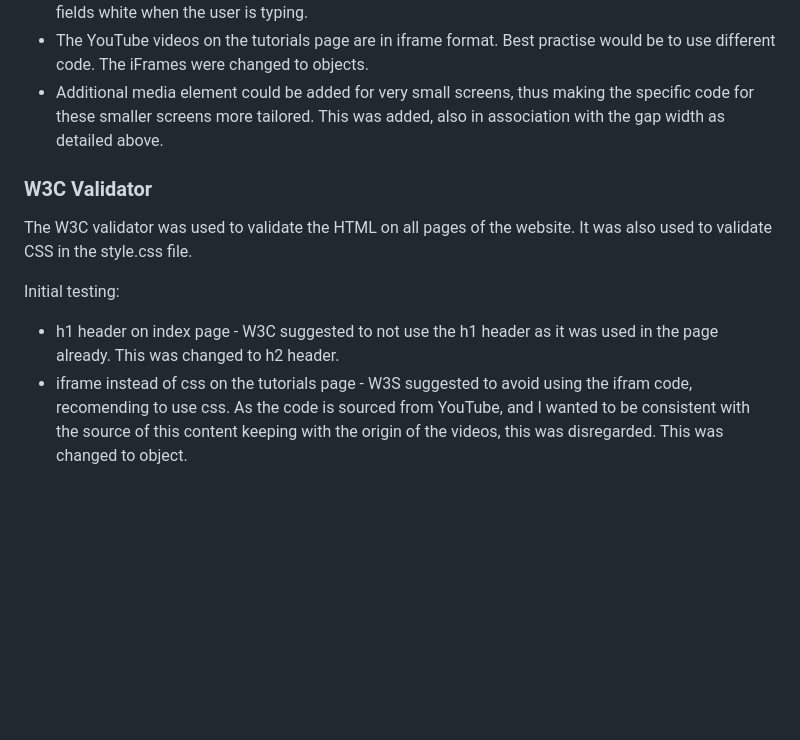
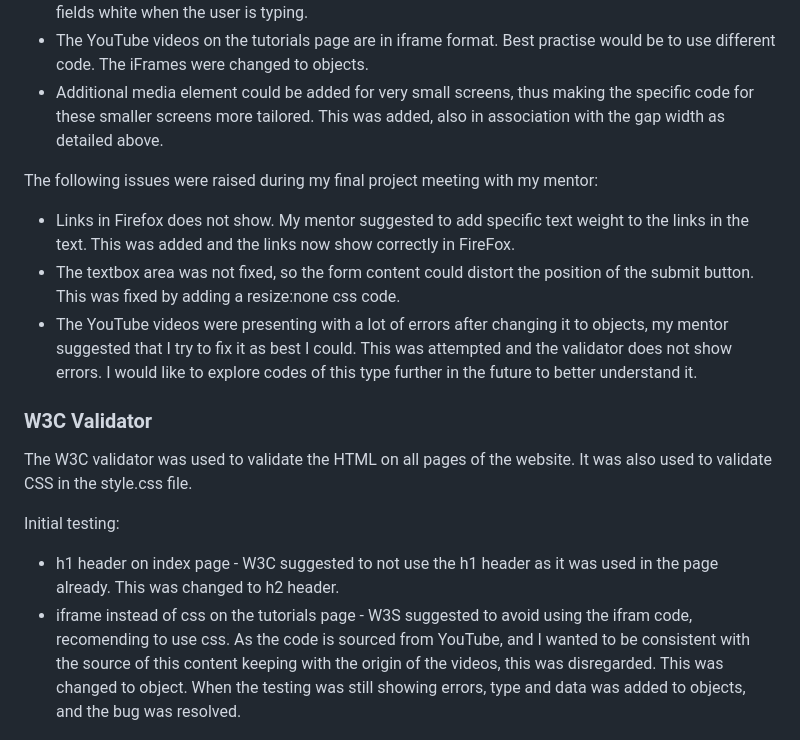
Before and after one commit to JohanneKnz/knitting_project, a Markdown page: README.md, the part around the change printed below. GitHub-like rendering; blank space fills up the shorter version.

```diff
--- a/README.md
+++ b/README.md
@@ -201,12 +220,17 @@ The following issues were raised during my mid project meeting with my mentor:
 - The YouTube videos on the tutorials page are in iframe format. Best practise would be to use different code. The iFrames were changed to objects.
 - Additional media element could be added for very small screens, thus making the specific code for these smaller screens more tailored. This was added, also in association with the gap width as detailed above.
 
+The following issues were raised during my final project meeting with my mentor:
+- Links in Firefox does not show. My mentor suggested to add specific text weight to the links in the text. This was added and the links now show correctly in FireFox.
+- The textbox area was not fixed, so the form content could distort the position of the submit button. This was fixed by adding a resize:none css code.
+- The YouTube videos were presenting with a lot of errors after changing it to objects, my mentor suggested that I try to fix it as best I could. This was attempted and the validator does not show errors. I would like to explore codes of this type further in the future to better understand it.
+
 ### W3C Validator
 The W3C validator was used to validate the HTML on all pages of the website. It was also used to validate CSS in the style.css file.
 
 Initial testing:
 - h1 header on index page - W3C suggested to not use the h1 header as it was used in the page already. This was changed to h2 header.
-- iframe instead of css on the tutorials page - W3S suggested to avoid using the ifram code, recomending to use css. As the code is sourced from YouTube, and I wanted to be consistent with the source of this content keeping with the origin of the videos, this was disregarded. This was changed to object.
+- iframe instead of css on the tutorials page - W3S suggested to avoid using the ifram code, recomending to use css. As the code is sourced from YouTube, and I wanted to be consistent with the source of this content keeping with the origin of the videos, this was disregarded. This was changed to object. When the testing was still showing errors, type and data was added to objects, and the bug was resolved.
 
 ![W3C index](/assets/images/readmeimages/w3c_index.png)
 ![W3C projects](/assets/images/readmeimages/w3c_projects.png)
```
Also changed, not shown: other parts of README.md (+30 -4 lines), assets/images/readmeimages/lighthouse_final_tutorials.png, assets/images/readmeimages/w3c_tutorials_secondtry.png (added).
